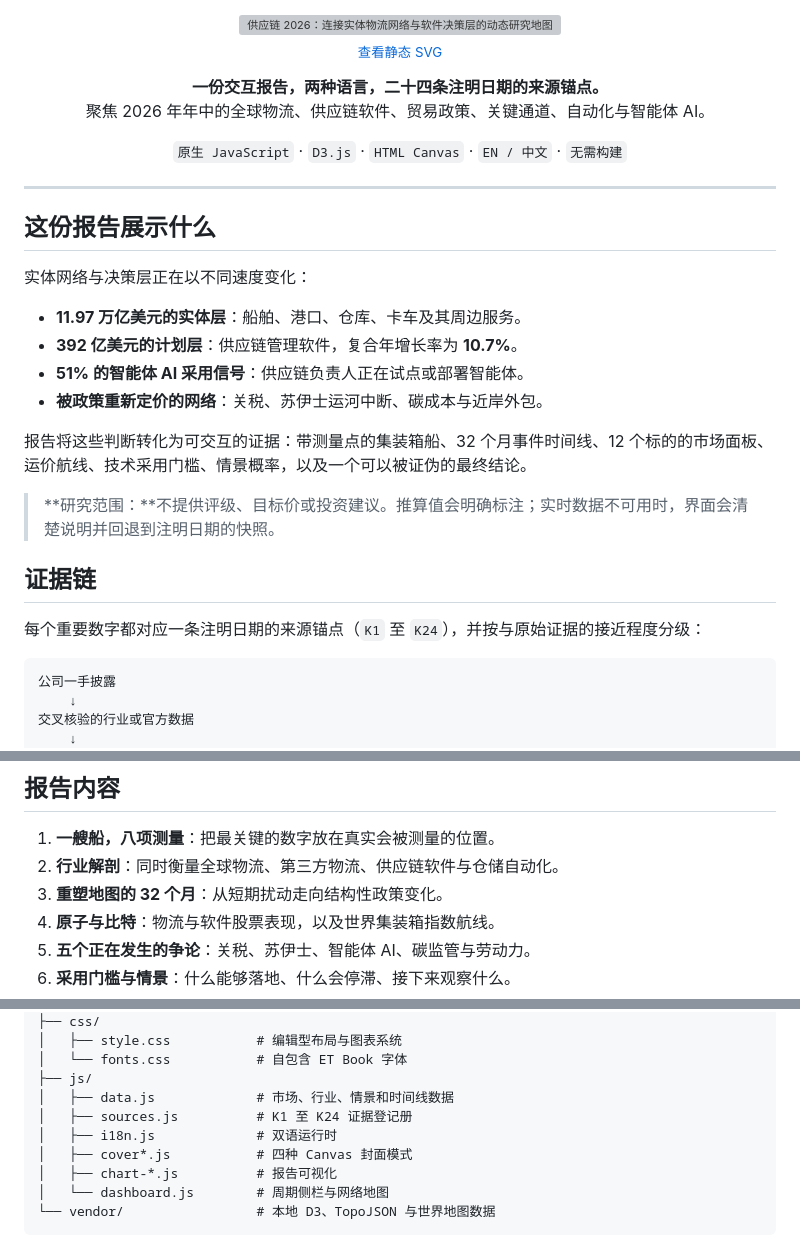
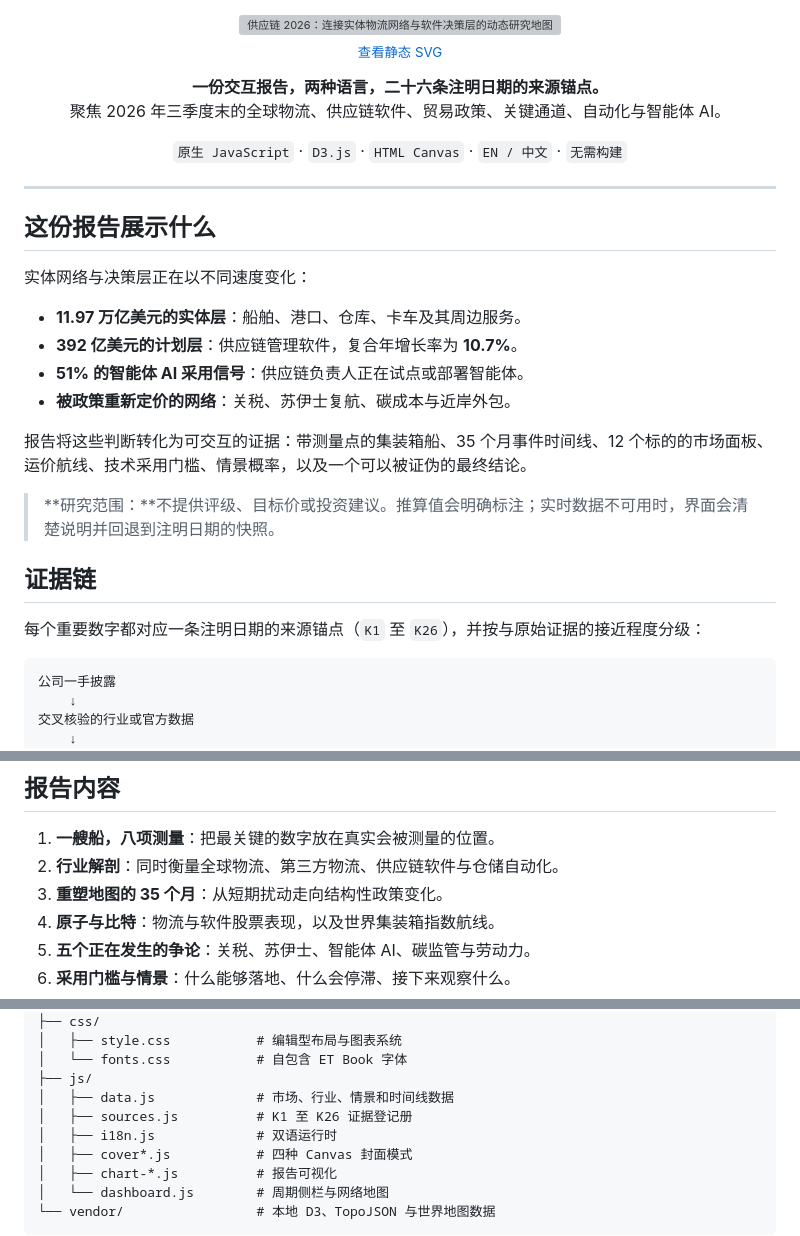
Before and after one commit to SummerPapaya/supply-chain-research-kimiagent, a Markdown page: README.zh-CN.md, 3 parts joined by grey strips. Drawn GitHub-style; folded sections open; grey boxes are pictures that could not be loaded.

Commit message:
docs: 中文 README 同步扩展至 2026Q3 时间窗口（数据截至 2026-10-16，35 个月时间线，K1–K26）

````diff
--- a/README.zh-CN.md
+++ b/README.zh-CN.md
@@ -9,8 +9,8 @@
 </p>
 
 <p align="center">
-  <strong>一份交互报告，两种语言，二十四条注明日期的来源锚点。</strong><br>
-  聚焦 2026 年年中的全球物流、供应链软件、贸易政策、关键通道、自动化与智能体 AI。
+  <strong>一份交互报告，两种语言，二十六条注明日期的来源锚点。</strong><br>
+  聚焦 2026 年三季度末的全球物流、供应链软件、贸易政策、关键通道、自动化与智能体 AI。
 </p>
 
 <p align="center">
@@ -26,15 +26,15 @@
 - **11.97 万亿美元的实体层**：船舶、港口、仓库、卡车及其周边服务。
 - **392 亿美元的计划层**：供应链管理软件，复合年增长率为 **10.7%**。
 - **51% 的智能体 AI 采用信号**：供应链负责人正在试点或部署智能体。
-- **被政策重新定价的网络**：关税、苏伊士运河中断、碳成本与近岸外包。
+- **被政策重新定价的网络**：关税、苏伊士复航、碳成本与近岸外包。
 
-报告将这些判断转化为可交互的证据：带测量点的集装箱船、32 个月事件时间线、12 个标的的市场面板、运价航线、技术采用门槛、情景概率，以及一个可以被证伪的最终结论。
+报告将这些判断转化为可交互的证据：带测量点的集装箱船、35 个月事件时间线、12 个标的的市场面板、运价航线、技术采用门槛、情景概率，以及一个可以被证伪的最终结论。
 
 > **研究范围：**不提供评级、目标价或投资建议。推算值会明确标注；实时数据不可用时，界面会清楚说明并回退到注明日期的快照。
 
 ## 证据链
 
-每个重要数字都对应一条注明日期的来源锚点（`K1` 至 `K24`），并按与原始证据的接近程度分级：
+每个重要数字都对应一条注明日期的来源锚点（`K1` 至 `K26`），并按与原始证据的接近程度分级：
 
 ```text
 公司一手披露
@@ -52,7 +52,7 @@
 
 1. **一艘船，八项测量**：把最关键的数字放在真实会被测量的位置。
 2. **行业解剖**：同时衡量全球物流、第三方物流、供应链软件与仓储自动化。
-3. **重塑地图的 32 个月**：从短期扰动走向结构性政策变化。
+3. **重塑地图的 35 个月**：从短期扰动走向结构性政策变化。
 4. **原子与比特**：物流与软件股票表现，以及世界集装箱指数航线。
 5. **五个正在发生的争论**：关税、苏伊士、智能体 AI、碳监管与劳动力。
 6. **采用门槛与情景**：什么能够落地、什么会停滞、接下来观察什么。
@@ -109,7 +109,7 @@ python3 bundle.py custom-output.html
 │   └── fonts.css           # 自包含 ET Book 字体
 ├── js/
 │   ├── data.js             # 市场、行业、情景和时间线数据
-│   ├── sources.js          # K1 至 K24 证据登记册
+│   ├── sources.js          # K1 至 K26 证据登记册
 │   ├── i18n.js             # 双语运行时
 │   ├── cover*.js           # 四种 Canvas 封面模式
 │   ├── chart-*.js          # 报告可视化
````
Also changed, not shown: other parts of README.zh-CN.md (+2 -2 lines).
